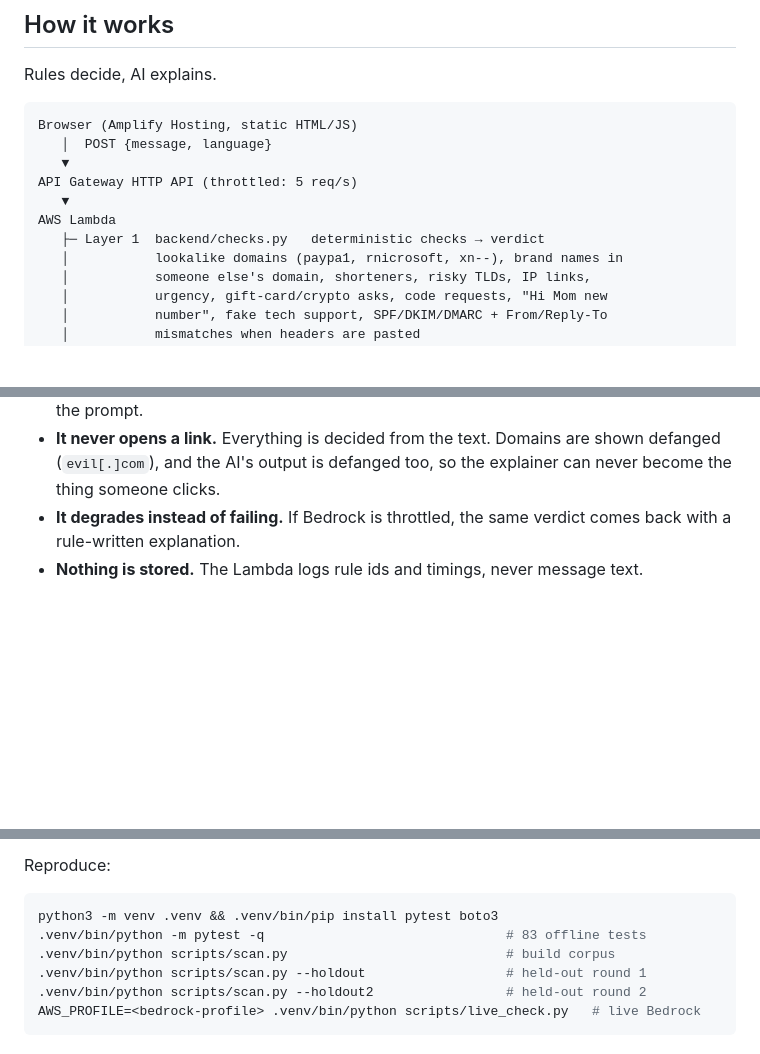
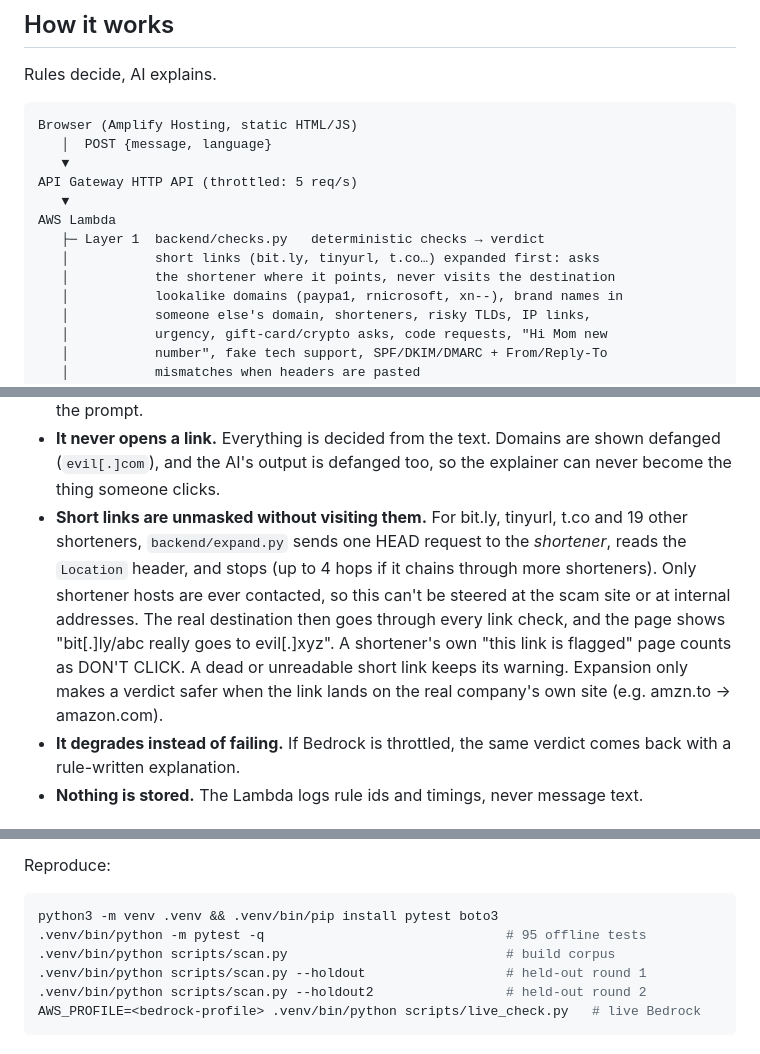
Before and after one commit to samadmd786/isItLegit, a Markdown page: README.md, 3 parts joined by grey strips. Drawn GitHub-style; blank space fills up the shorter version.

````diff
--- a/README.md
+++ b/README.md
@@ -24,6 +24,8 @@ API Gateway HTTP API (throttled: 5 req/s)
    ▼
 AWS Lambda
    ├─ Layer 1  backend/checks.py   deterministic checks → verdict
+   │           short links (bit.ly, tinyurl, t.co…) expanded first: asks
+   │           the shortener where it points, never visits the destination
    │           lookalike domains (paypa1, rnicrosoft, xn--), brand names in
    │           someone else's domain, shorteners, risky TLDs, IP links,
    │           urgency, gift-card/crypto asks, code requests, "Hi Mom new
@@ -43,6 +45,16 @@ Why split it this way:
 - **It never opens a link.** Everything is decided from the text. Domains are
   shown defanged (`evil[.]com`), and the AI's output is defanged too, so
   the explainer can never become the thing someone clicks.
+- **Short links are unmasked without visiting them.** For bit.ly, tinyurl,
+  t.co and 19 other shorteners, `backend/expand.py` sends one HEAD
+  request to the *shortener*, reads the `Location` header, and stops (up to
+  4 hops if it chains through more shorteners). Only shortener hosts are ever
+  contacted, so this can't be steered at the scam site or at internal
+  addresses. The real destination then goes through every link check, and
+  the page shows "bit[.]ly/abc really goes to evil[.]xyz". A shortener's own
+  "this link is flagged" page counts as DON'T CLICK. A dead or unreadable
+  short link keeps its warning. Expansion only makes a verdict safer when the
+  link lands on the real company's own site (e.g. amzn.to → amazon.com).
 - **It degrades instead of failing.** If Bedrock is throttled, the same
   verdict comes back with a rule-written explanation.
 - **Nothing is stored.** The Lambda logs rule ids and timings, never message
@@ -67,7 +79,7 @@ Reproduce:
 
 ```bash
 python3 -m venv .venv && .venv/bin/pip install pytest boto3
-.venv/bin/python -m pytest -q                               # 83 offline tests
+.venv/bin/python -m pytest -q                               # 95 offline tests
 .venv/bin/python scripts/scan.py                            # build corpus
 .venv/bin/python scripts/scan.py --holdout                  # held-out round 1
 .venv/bin/python scripts/scan.py --holdout2                 # held-out round 2
````
Also changed, not shown: ARTICLE.md (+5 -2 lines), docs/screenshots/04-short-link-revealed.jpg (added), 9 other files.
